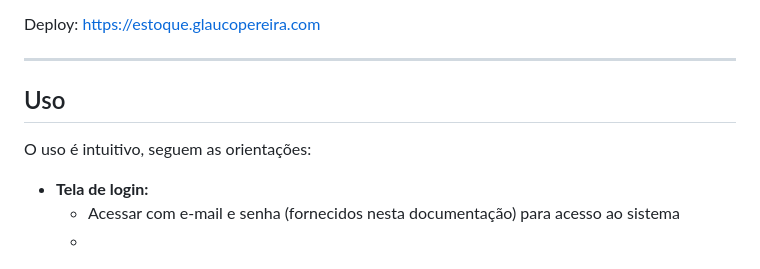
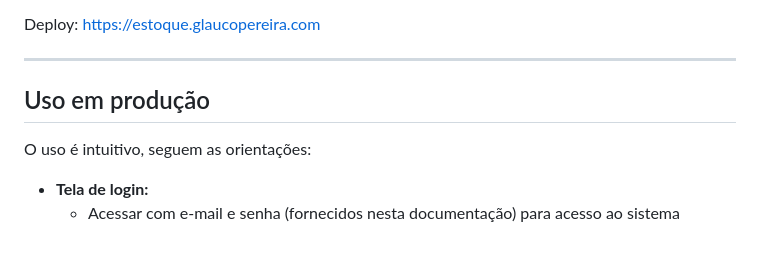
Before and after one commit to gpereira86/A2-Sistema-Estoque, a Markdown page: README.md, the part around one of its changes. Drawn GitHub-style.

```diff
--- a/README.md
+++ b/README.md
@@ -8,12 +8,13 @@ Deploy: https://estoque.glaucopereira.com
 
 ---
 
-## Uso
+## Uso em produção
+
 O uso é intuitivo, seguem as orientações:
 
 * **Tela de login:**
   - Acessar com e-mail e senha (fornecidos nesta documentação) para acesso ao sistema
-  -
+
 ![img.png](documentation/img_telas/img.png)
 
 
```
Also changed, not shown: other parts of README.md (+2 -2 lines).
